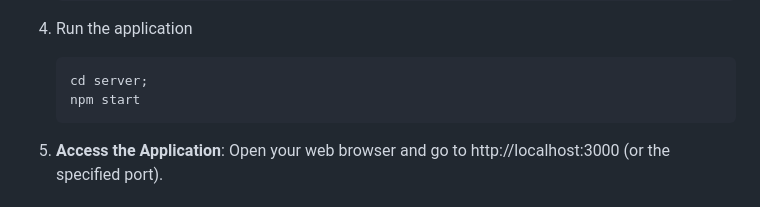
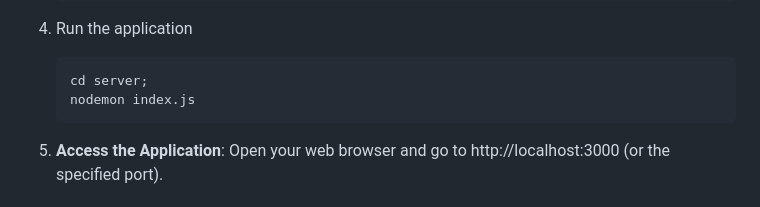
Before and after one commit to Nathan-Birindwa/E-commerce, a Markdown page: README.md, the part around the change. Drawn GitHub-style.

````diff
--- a/README.md
+++ b/README.md
@@ -74,7 +74,7 @@ To set up the limupa eCommerce website locally, follow these steps:
 
     ```bash
     cd server;
-    npm start
+    nodemon index.js
     ```
 5. **Access the Application**:
     Open your web browser and go to http://localhost:3000 (or the specified port).
````
